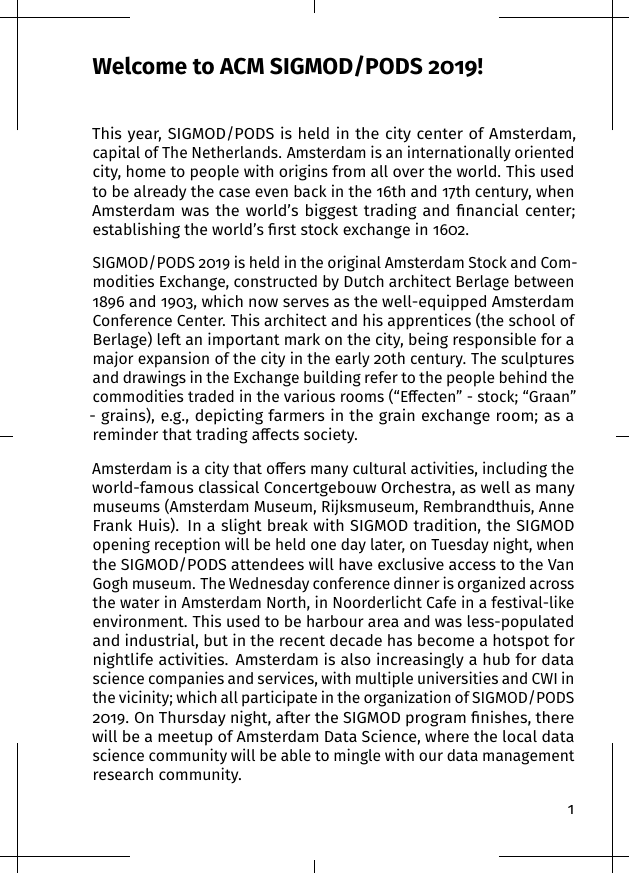
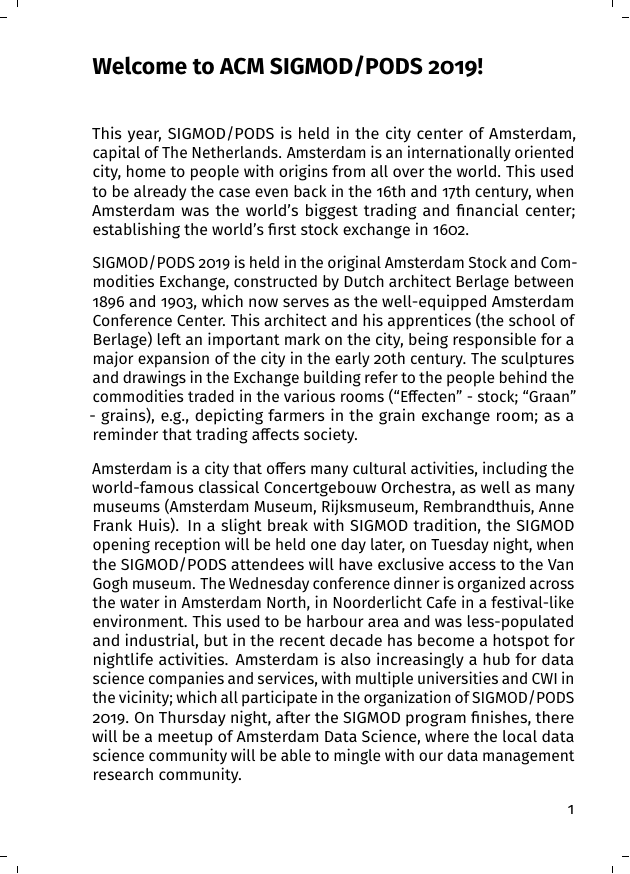
Before and after one commit to asteriosk/sigmod-2019-booklet, a LaTeX book (booklet.tex): page 2 of 127. Compiled offline with pdfLaTeX.

Commit message:
Croplines as wanted by the printer

```diff
--- a/booklet.tex
+++ b/booklet.tex
@@ -29,7 +29,8 @@
   % set width and height to a6 width and height + 6mm
   width=11.1truecm, height=15.4truecm,
   % use any combination of these options to add different cut markings
-  cam, axes, frame, cross, noinfo,
+  cam,% axes, frame, cross,
+  noinfo,
   % set the type of TeX renderer you use
   pdftex,
   % center the contents
```
